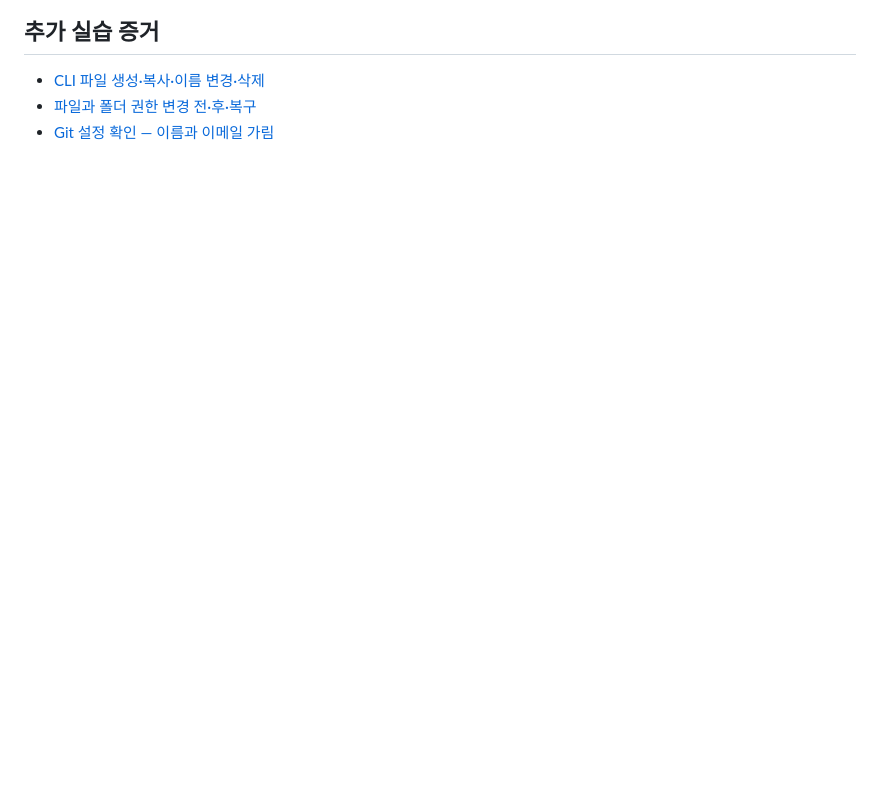
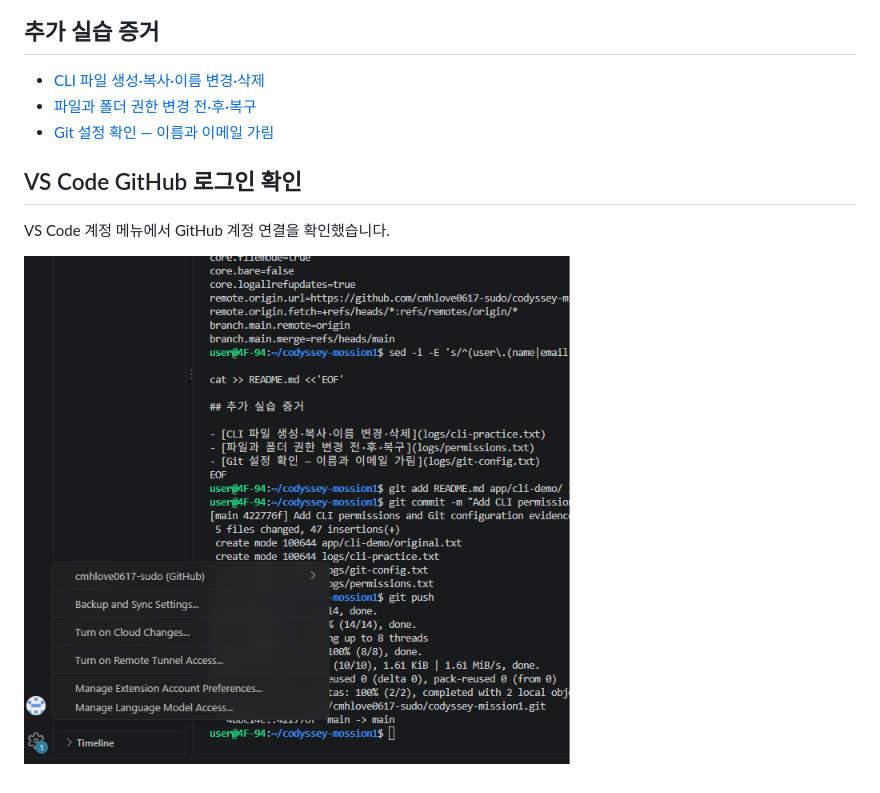
Before and after one commit to cmhlove0617-sudo/codyssey-mission1, a Markdown page: README.md, the part around the change. GitHub-like rendering; pictures changed too: screenshots/vscode-github.png (added); blank space fills up the shorter version.

Commit message:
Add VS Code GitHub login screenshot

```diff
--- a/README.md
+++ b/README.md
@@ -178,3 +178,9 @@ chmod 644 app/practice.txt
 - [CLI 파일 생성·복사·이름 변경·삭제](logs/cli-practice.txt)
 - [파일과 폴더 권한 변경 전·후·복구](logs/permissions.txt)
 - [Git 설정 확인 — 이름과 이메일 가림](logs/git-config.txt)
+
+## VS Code GitHub 로그인 확인
+
+VS Code 계정 메뉴에서 GitHub 계정 연결을 확인했습니다.
+
+![VS Code GitHub 로그인](screenshots/vscode-github.png)
```
